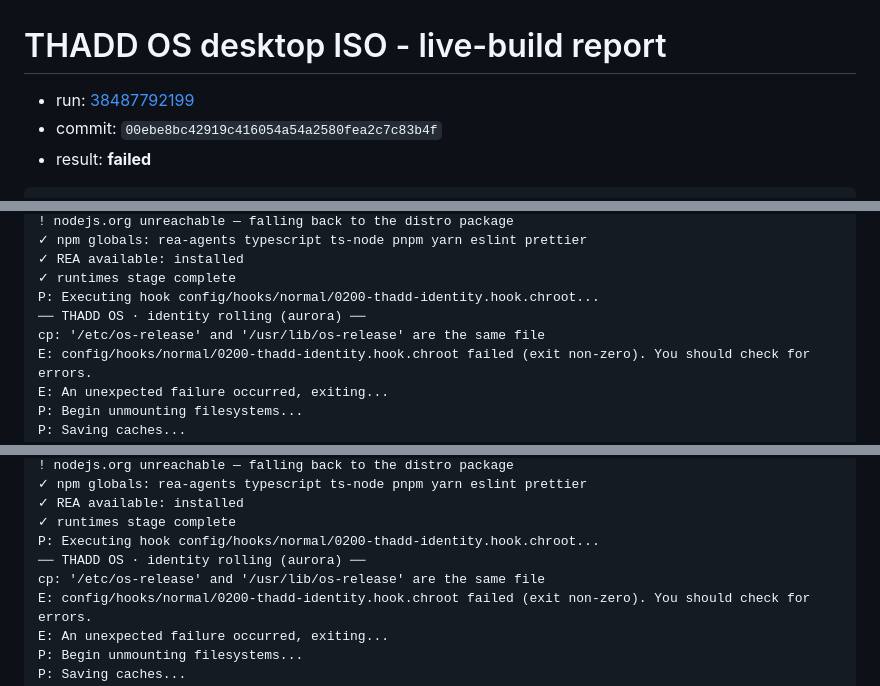
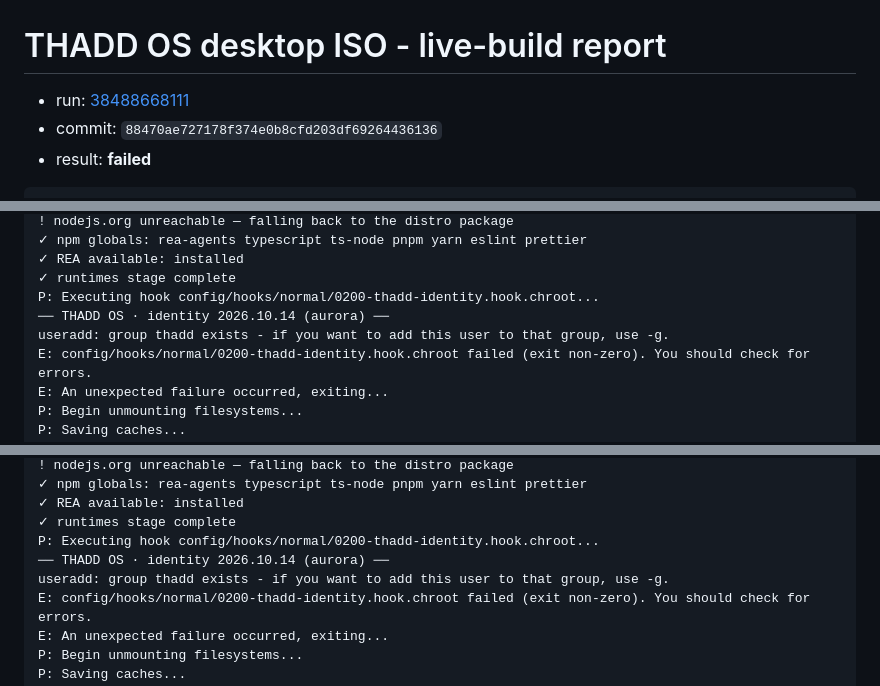
Before and after one commit to ThaddeusHackz/RDP-universal-, a Markdown page: docs/reports/desktop-iso-build.md, 3 parts joined by grey strips. GitHub-like rendering.

Commit message:
ci: desktop ISO build report [skip ci]

````diff
--- a/docs/reports/desktop-iso-build.md
+++ b/docs/reports/desktop-iso-build.md
@@ -1,7 +1,7 @@
 # THADD OS desktop ISO - live-build report
 
-- run: [38487792199](https://github.com/ThaddeusHackz/THADD-OS---THE-REVERSE-ENGINEERED-OS-/actions/runs/38487792199)
-- commit: `00ebe8bc42919c416054a54a2580fea2c7c83b4f`
+- run: [38488668111](https://github.com/ThaddeusHackz/THADD-OS---THE-REVERSE-ENGINEERED-OS-/actions/runs/38488668111)
+- commit: `88470ae727178f374e0b8cfd203df69264436136`
 - result: **failed**
 
 ```
@@ -315,8 +315,8 @@ P: Executing hook config/hooks/normal/0100-thadd-runtimes.hook.chroot...
 ✓ REA available: installed
 ✓ runtimes stage complete
 P: Executing hook config/hooks/normal/0200-thadd-identity.hook.chroot...
-── THADD OS · identity rolling (aurora) ──
-cp: '/etc/os-release' and '/usr/lib/os-release' are the same file
+── THADD OS · identity 2026.10.14 (aurora) ──
+useradd: group thadd exists - if you want to add this user to that group, use -g.
 E: config/hooks/normal/0200-thadd-identity.hook.chroot failed (exit non-zero). You should check for errors.
 E: An unexpected failure occurred, exiting...
 P: Begin unmounting filesystems...
@@ -414,8 +414,8 @@ P: Executing hook config/hooks/normal/0100-thadd-runtimes.hook.chroot...
 ✓ REA available: installed
 ✓ runtimes stage complete
 P: Executing hook config/hooks/normal/0200-thadd-identity.hook.chroot...
-── THADD OS · identity rolling (aurora) ──
-cp: '/etc/os-release' and '/usr/lib/os-release' are the same file
+── THADD OS · identity 2026.10.14 (aurora) ──
+useradd: group thadd exists - if you want to add this user to that group, use -g.
 E: config/hooks/normal/0200-thadd-identity.hook.chroot failed (exit non-zero). You should check for errors.
 E: An unexpected failure occurred, exiting...
 P: Begin unmounting filesystems...
````
Also changed, not shown: other parts of docs/reports/desktop-iso-build.md (+36 -36 lines).
